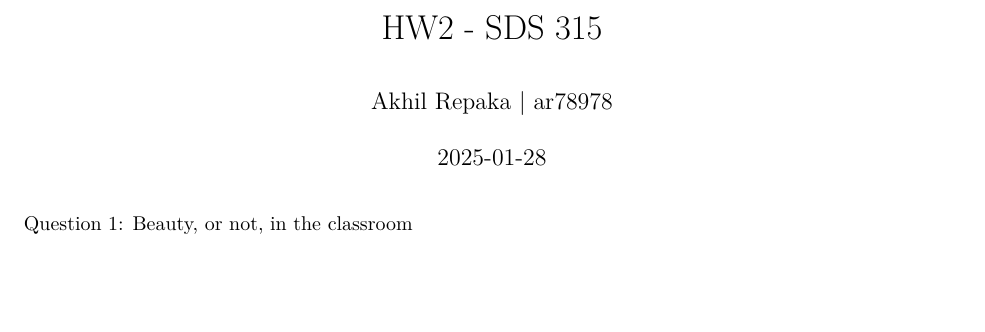
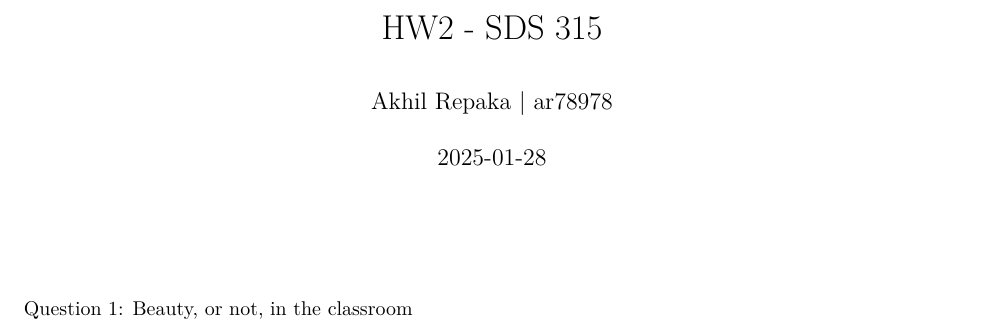
Before and after one commit to akhilrepaka123/Data-Wrangling-HW2--SDS-315-, an R Markdown document (HW2.Rmd): part of page 1 of 12, cut so that both start at the same text, the shorter picture padded with empty space. Rendered offline with R 4.5, knitr and Pandoc, then LaTeX, with nearby package versions; some code elsewhere in the file could not run offline.

Commit message:
Update HW2.Rmd

````diff
--- a/HW2.Rmd
+++ b/HW2.Rmd
@@ -19,7 +19,7 @@ bikeshare <- read.csv('bikeshare.csv')
 capmetro_UT <- read.csv('capmetro_UT.csv')
 billboard <- read.csv('billboard.csv')
 ```
-
+\vspace{1.5cm}
 
 Question 1: Beauty, or not, in the classroom
 
````
